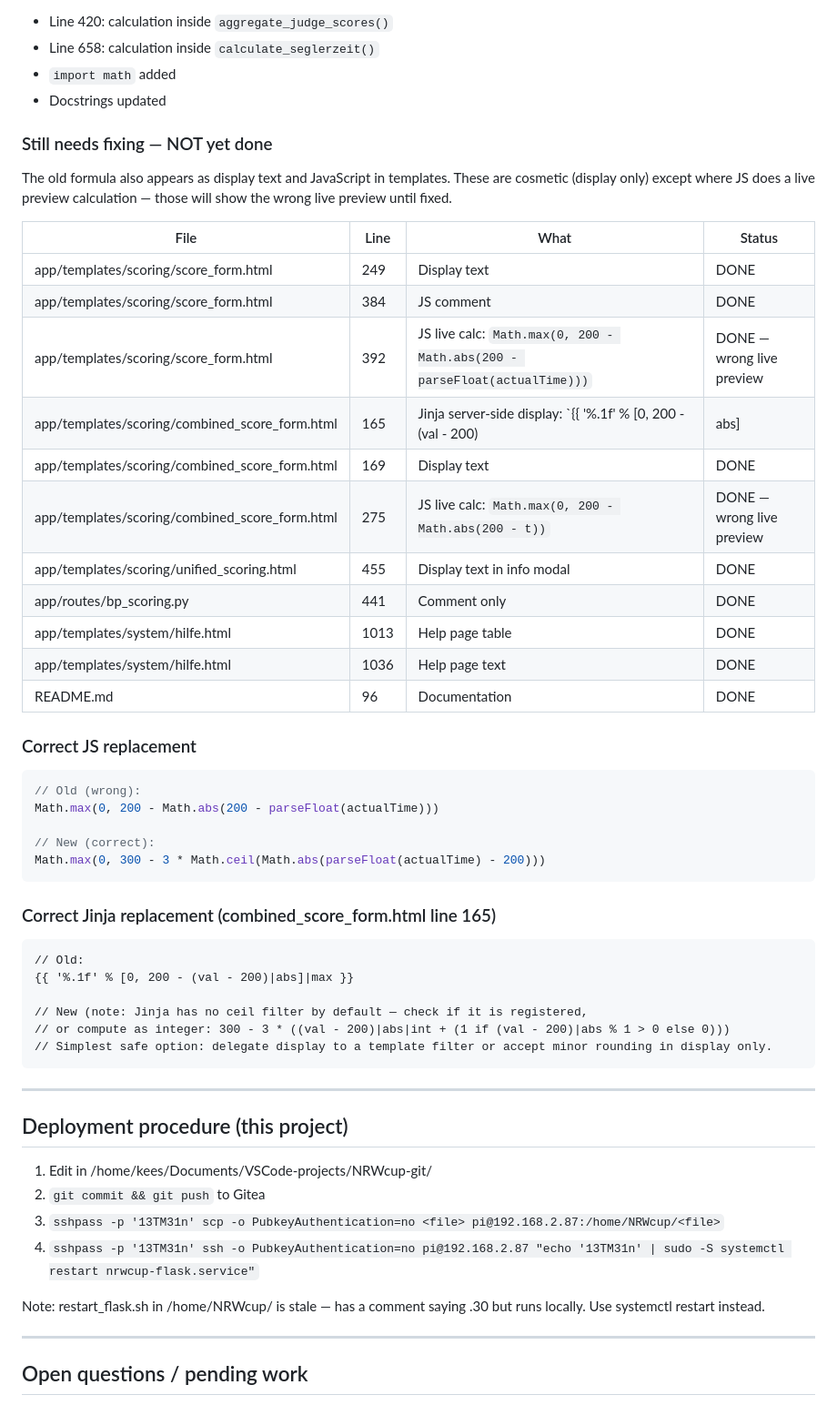
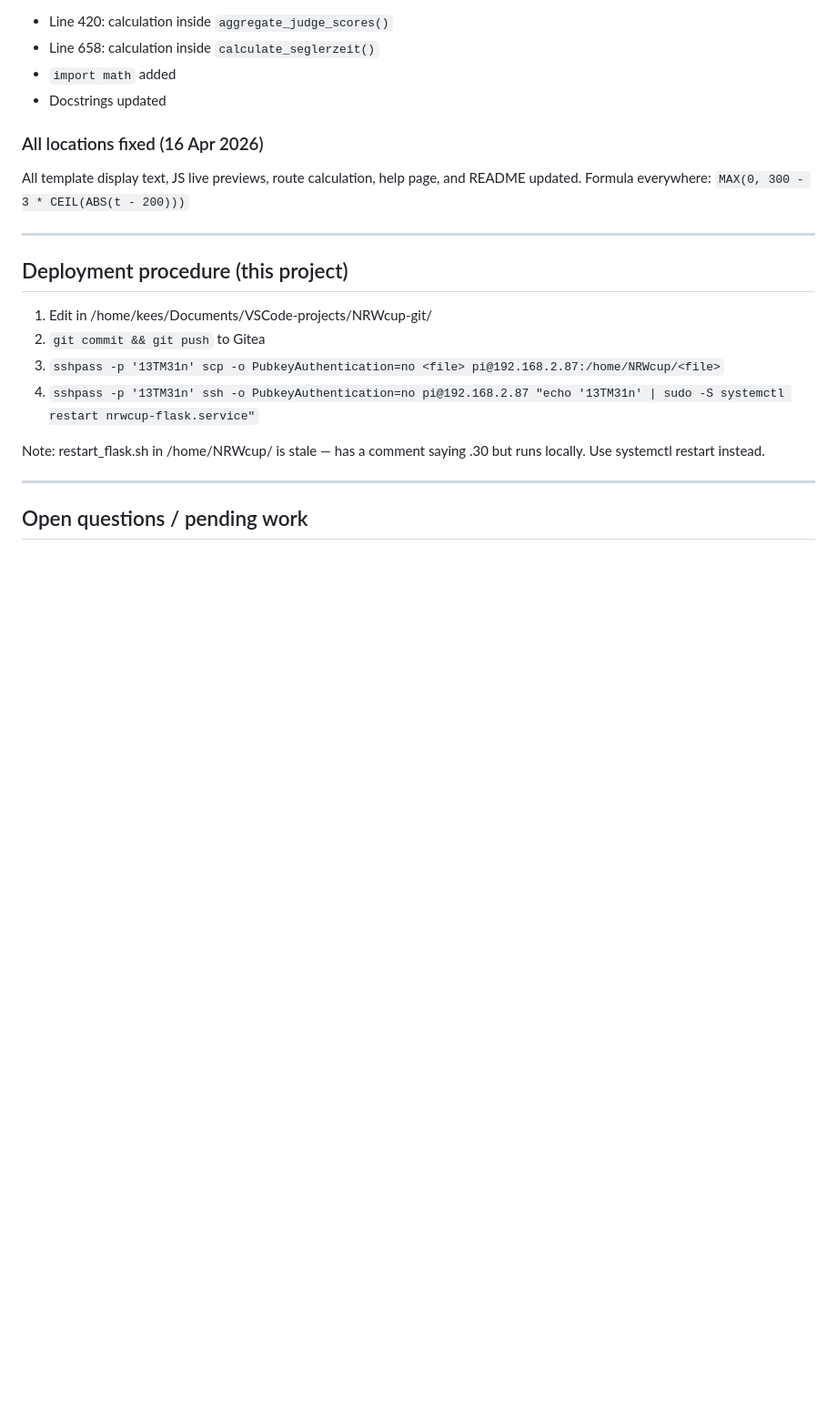
Before and after one commit to KeesBlokland/NRWCup, a Markdown page: HANDOVER.md, the part around the change. Shown at 91% size. Drawn GitHub-style; blank space fills up the shorter version.

Commit message:
docs: remove stale 'still needs fixing' section from HANDOVER — all done
Co-Authored-By: Claude Sonnet 4.6 <noreply@anthropic.com>

````diff
--- a/HANDOVER.md
+++ b/HANDOVER.md
@@ -30,43 +30,10 @@ Figure 16 (SEGZEIT — Flugzeit Segelmodell):
 - `import math` added
 - Docstrings updated
 
-### Still needs fixing — NOT yet done
-The old formula also appears as display text and JavaScript in templates.
-These are cosmetic (display only) except where JS does a live preview calculation —
-those will show the wrong live preview until fixed.
+### All locations fixed (16 Apr 2026)
 
-| File | Line | What | Status |
-|------|------|------|--------|
-| app/templates/scoring/score_form.html | 249 | Display text | DONE |
-| app/templates/scoring/score_form.html | 384 | JS comment | DONE |
-| app/templates/scoring/score_form.html | 392 | JS live calc: `Math.max(0, 200 - Math.abs(200 - parseFloat(actualTime)))` | DONE — wrong live preview |
-| app/templates/scoring/combined_score_form.html | 165 | Jinja server-side display: `{{ '%.1f' % [0, 200 - (val - 200)|abs]|max }}` | DONE — shows wrong points |
-| app/templates/scoring/combined_score_form.html | 169 | Display text | DONE |
-| app/templates/scoring/combined_score_form.html | 275 | JS live calc: `Math.max(0, 200 - Math.abs(200 - t))` | DONE — wrong live preview |
-| app/templates/scoring/unified_scoring.html | 455 | Display text in info modal | DONE |
-| app/routes/bp_scoring.py | 441 | Comment only | DONE |
-| app/templates/system/hilfe.html | 1013 | Help page table | DONE |
-| app/templates/system/hilfe.html | 1036 | Help page text | DONE |
-| README.md | 96 | Documentation | DONE |
-
-### Correct JS replacement
-```javascript
-// Old (wrong):
-Math.max(0, 200 - Math.abs(200 - parseFloat(actualTime)))
-
-// New (correct):
-Math.max(0, 300 - 3 * Math.ceil(Math.abs(parseFloat(actualTime) - 200)))
-```
-
-### Correct Jinja replacement (combined_score_form.html line 165)
-```
-// Old:
-{{ '%.1f' % [0, 200 - (val - 200)|abs]|max }}
-
-// New (note: Jinja has no ceil filter by default — check if it is registered,
-// or compute as integer: 300 - 3 * ((val - 200)|abs|int + (1 if (val - 200)|abs % 1 > 0 else 0)))
-// Simplest safe option: delegate display to a template filter or accept minor rounding in display only.
-```
+All template display text, JS live previews, route calculation, help page, and README updated.
+Formula everywhere: `MAX(0, 300 - 3 * CEIL(ABS(t - 200)))`
 
 ---
 
````
